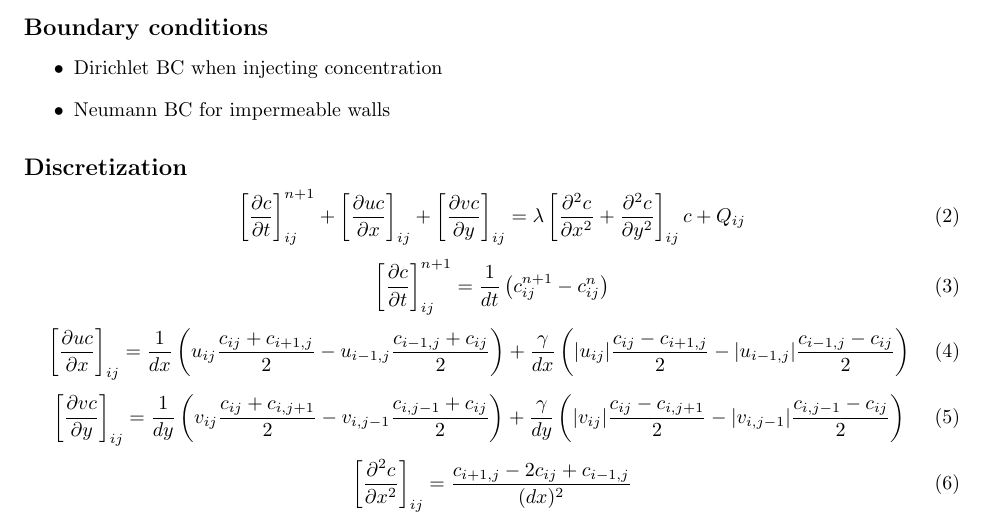
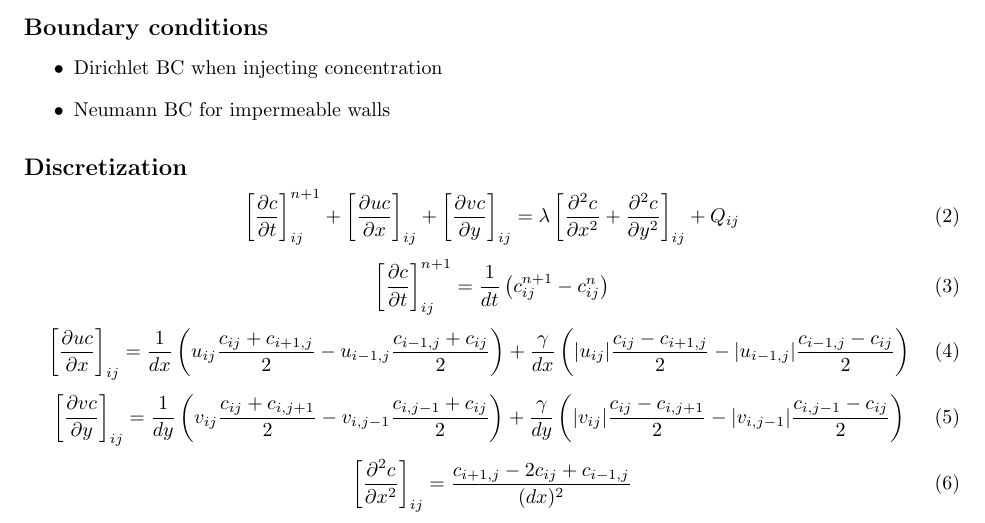
Before and after one commit to handmethesoap/ChemSpeciesTransport, a LaTeX document (nusif.tex): part of page 1 of 2, cut so that both start at the same text. Compiled offline with pdfLaTeX.

Commit message:
fixed typo

```diff
--- a/nusif.tex
+++ b/nusif.tex
@@ -199,7 +199,7 @@
 \left \lbrack \frac{\partial c}{\partial t} \right \rbrack_{ij}^{n+1} + \left
 \lbrack \frac{\partial uc}{\partial x} \right \rbrack_{ij} + \left \lbrack
 \frac{\partial vc}{\partial y} \right \rbrack_{ij} = \lambda \left \lbrack
-\frac{\partial^2 c}{\partial x^2} + \frac{\partial^2 c}{\partial y^2} \right \rbrack_{ij} c + Q_{ij}
+\frac{\partial^2 c}{\partial x^2} + \frac{\partial^2 c}{\partial y^2} \right \rbrack_{ij} + Q_{ij}
 \end{equation}
 \begin{equation}
 \left \lbrack \frac{\partial c}{\partial t} \right \rbrack_{ij}^{n+1} =
```
